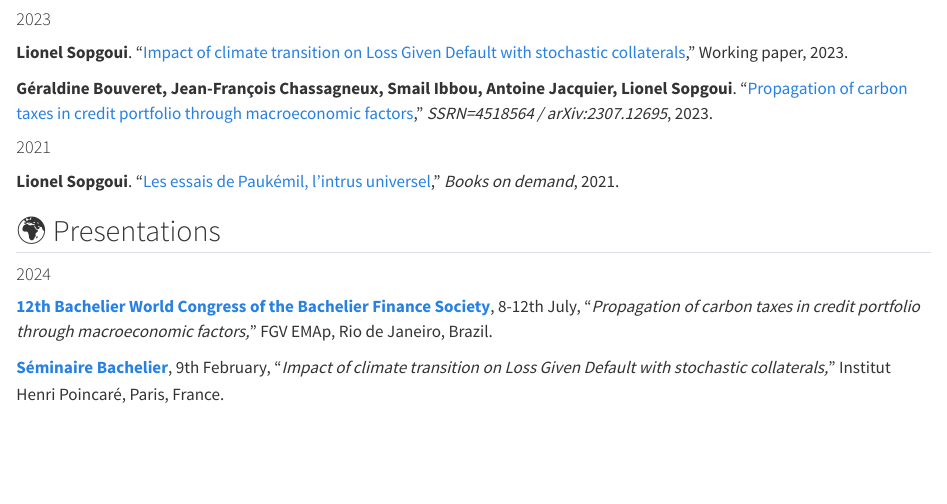
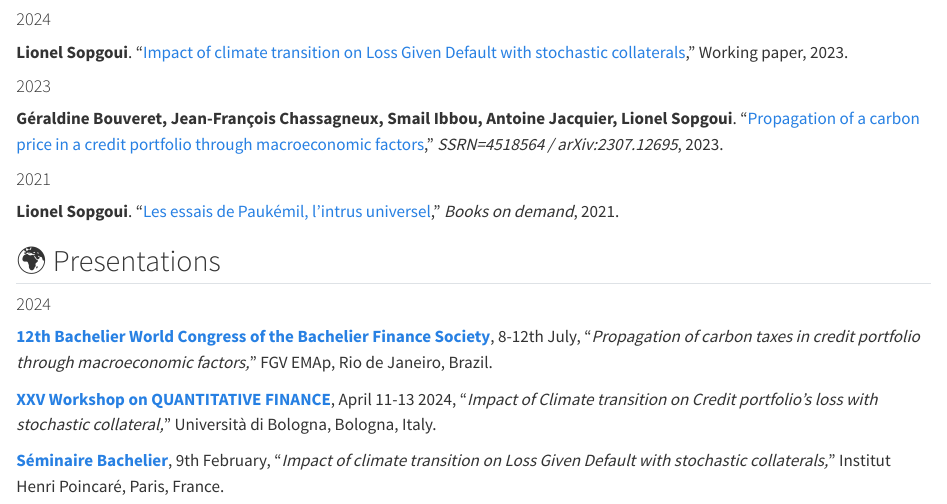
Before and after one commit to liomaix/liomaix.github.io, a Quarto document (index.qmd): the page in a window 1100 px wide, from 1220 px down. Rendered offline with R 4.5, knitr and Pandoc in place of Quarto, with nearby package versions.

Commit message:
Last updated - workshop Bologna

```diff
--- a/index.qmd
+++ b/index.qmd
@@ -8,12 +8,13 @@ I am Lionel Sopgoui, PhD student in Mathematical Finance, at [LPSM](https://www.
 
 ## 📄 Publications
 
-#### 2023
+#### 2024
 
 **Lionel Sopgoui**. "[Impact of climate transition on Loss Given Default with stochastic collaterals](https://www.ssrn.com/)," Working paper, 2023.
 
+#### 2023
 
-**Géraldine Bouveret, Jean-François Chassagneux, Smail Ibbou, Antoine Jacquier, Lionel Sopgoui**. "[Propagation of carbon taxes in credit portfolio through macroeconomic factors](https://www.ssrn.com/abstract=4518564)," _SSRN=4518564 / arXiv:2307.12695_, 2023.
+**Géraldine Bouveret, Jean-François Chassagneux, Smail Ibbou, Antoine Jacquier, Lionel Sopgoui**. "[Propagation of a carbon price in a credit portfolio through macroeconomic factors](https://www.ssrn.com/abstract=4518564)," _SSRN=4518564 / arXiv:2307.12695_, 2023.
 
 #### 2021
 
@@ -24,6 +25,8 @@ I am Lionel Sopgoui, PhD student in Mathematical Finance, at [LPSM](https://www.
 #### 2024
 
 **[12th Bachelier World Congress of the Bachelier Finance Society](https://eventos.fgv.br/bachelier-2024)**, 8-12th July, "*Propagation of carbon taxes in credit portfolio through macroeconomic factors,*" FGV EMAp, Rio de Janeiro, Brazil.
+
+**[XXV Workshop on QUANTITATIVE FINANCE](https://eventi.unibo.it/qfw2024)**, April 11-13 2024, "*Impact of Climate transition on Credit portfolio's loss with stochastic collateral,*" Università di Bologna, Bologna, Italy.
 
 **[Séminaire Bachelier](http://www.bachelier-paris.fr/programme/)**, 9th February, "*Impact of climate transition on Loss Given Default with stochastic collaterals,*" Institut Henri Poincaré, Paris, France.
 
```
Also changed, not shown: docs/search.json, 1 other file.
